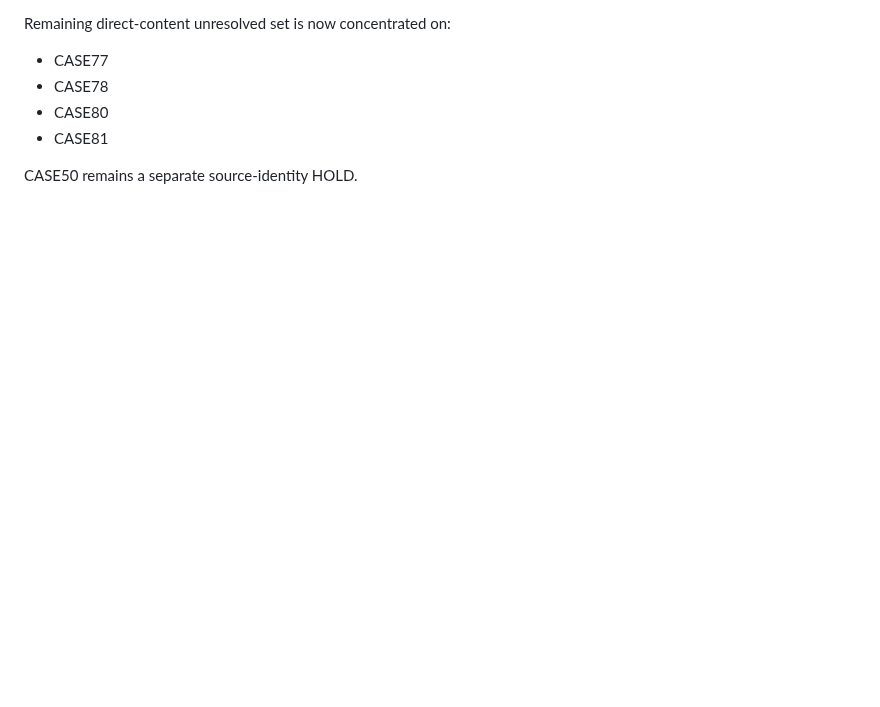
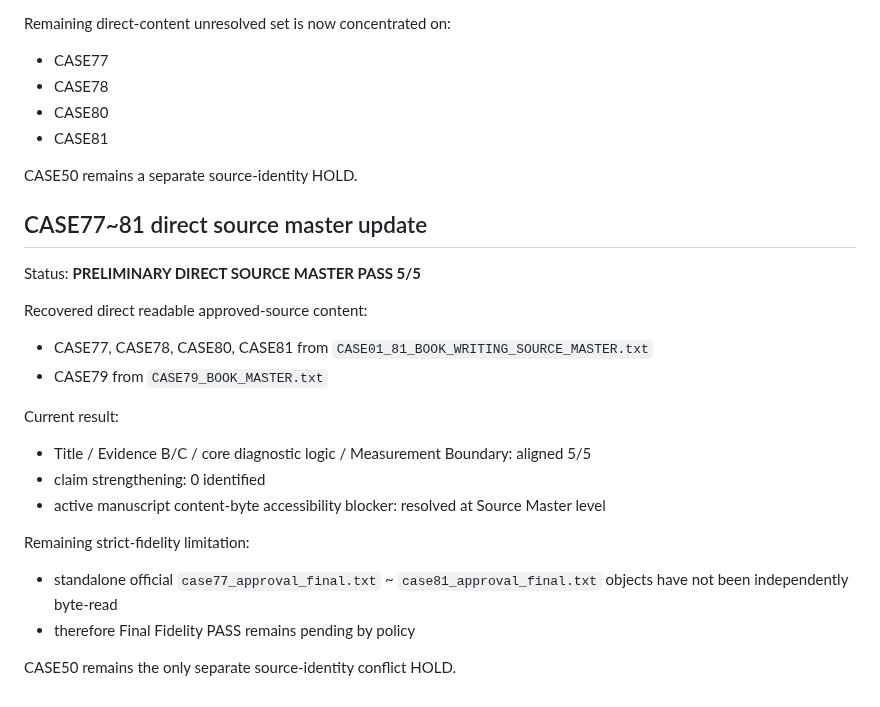
Before and after one commit to sangsoo58/my-website, a Markdown page: docs/PHASE3_READINESS_SNAPSHOT.md, the part around the change. GitHub-like rendering; blank space fills up the shorter version.

Commit message:
Phase 3: update readiness after CASE77-81 direct source master QA

```diff
--- a/docs/PHASE3_READINESS_SNAPSHOT.md
+++ b/docs/PHASE3_READINESS_SNAPSHOT.md
@@ -232,3 +232,23 @@ Remaining direct-content unresolved set is now concentrated on:
 - CASE81
 
 CASE50 remains a separate source-identity HOLD.
+
+
+## CASE77~81 direct source master update
+
+Status: **PRELIMINARY DIRECT SOURCE MASTER PASS 5/5**
+
+Recovered direct readable approved-source content:
+- CASE77, CASE78, CASE80, CASE81 from `CASE01_81_BOOK_WRITING_SOURCE_MASTER.txt`
+- CASE79 from `CASE79_BOOK_MASTER.txt`
+
+Current result:
+- Title / Evidence B/C / core diagnostic logic / Measurement Boundary: aligned 5/5
+- claim strengthening: 0 identified
+- active manuscript content-byte accessibility blocker: resolved at Source Master level
+
+Remaining strict-fidelity limitation:
+- standalone official `case77_approval_final.txt` ~ `case81_approval_final.txt` objects have not been independently byte-read
+- therefore Final Fidelity PASS remains pending by policy
+
+CASE50 remains the only separate source-identity conflict HOLD.
```
